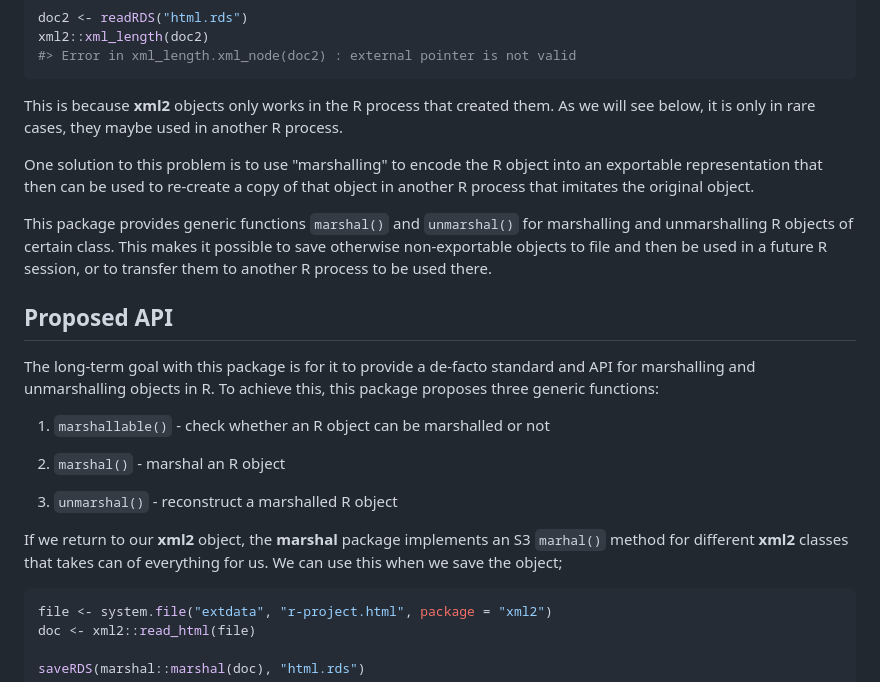
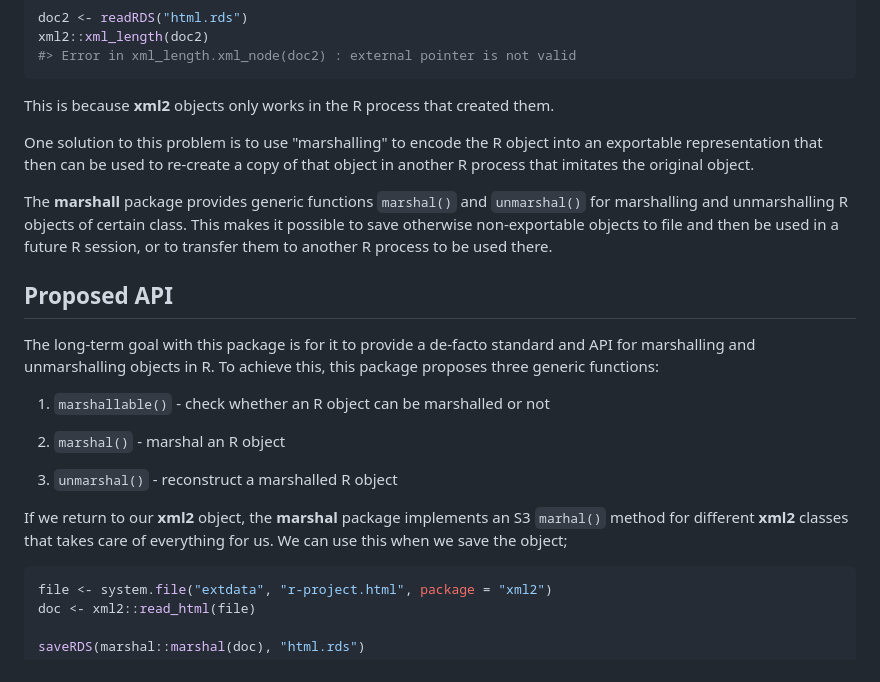
Before and after one commit to futureverse/marshal, a Markdown page: README.md, the part around the change. GitHub-like rendering.

Commit message:
README: tweaks [ci skip]

````diff
--- a/README.md
+++ b/README.md
@@ -38,19 +38,18 @@ xml2::xml_length(doc2)
 ```
 
 This is because **xml2** objects only works in the R process that
-created them.  As we will see below, it is only in rare cases, they
-maybe used in another R process.
+created them.
 
 One solution to this problem is to use "marshalling" to encode the R
 object into an exportable representation that then can be used to
 re-create a copy of that object in another R process that imitates the
 original object.
 
-This package provides generic functions `marshal()` and `unmarshal()`
-for marshalling and unmarshalling R objects of certain class.  This
-makes it possible to save otherwise non-exportable objects to file and
-then be used in a future R session, or to transfer them to another R
-process to be used there.
+The **marshall** package provides generic functions `marshal()` and
+`unmarshal()` for marshalling and unmarshalling R objects of certain
+class.  This makes it possible to save otherwise non-exportable
+objects to file and then be used in a future R session, or to transfer
+them to another R process to be used there.
 
 
 ## Proposed API
@@ -69,7 +68,7 @@ achieve this, this package proposes three generic functions:
 
 If we return to our **xml2** object, the **marshal** package
 implements an S3 `marhal()` method for different **xml2** classes that
-takes can of everything for us.  We can use this when we save the
+takes care of everything for us.  We can use this when we save the
 object;
 
 ```r
````
